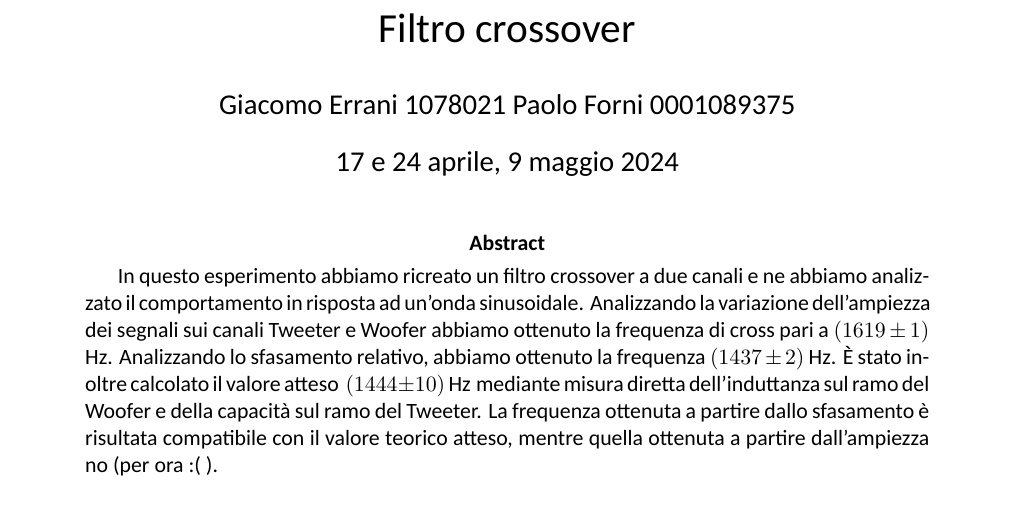
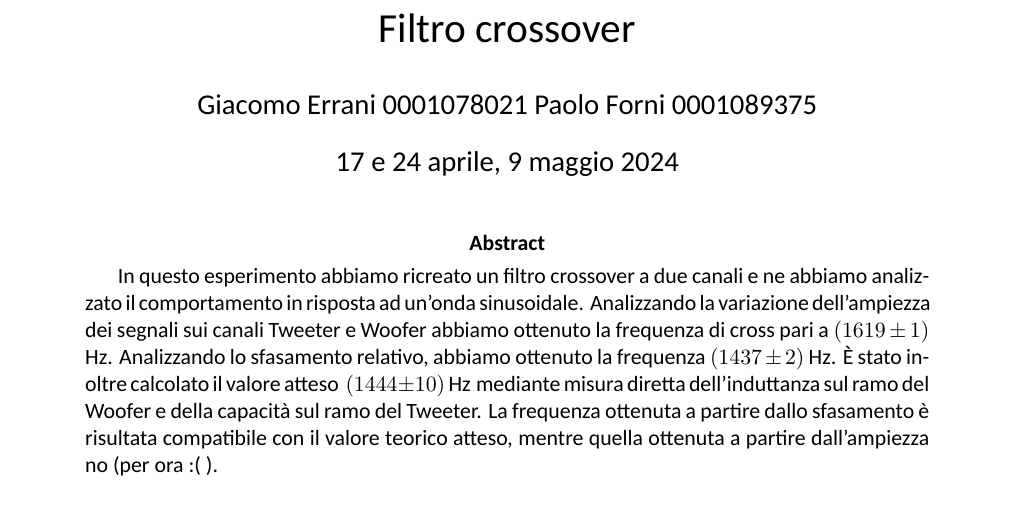
Before and after one commit to TheCodeEater/lab_circuiti_relazione, a LaTeX paper (Relazione_circuiti.tex): part of page 1 of 2, cut so that both start at the same text. Compiled offline with XeLaTeX; a missing font is replaced by an installed copy or a similar font.

Commit message:
Added leading zeros to my number

```diff
--- a/Relazione_circuiti.tex
+++ b/Relazione_circuiti.tex
@@ -2,7 +2,7 @@
 
 \title{Filtro crossover} %argomento
 \date{17 e 24 aprile, 9 maggio 2024}
-\author{Giacomo Errani 1078021 Paolo Forni 0001089375}
+\author{Giacomo Errani 0001078021 Paolo Forni 0001089375}
 
 \setlength{\parindent}{20pt}
 \usepackage{setspace}
```
